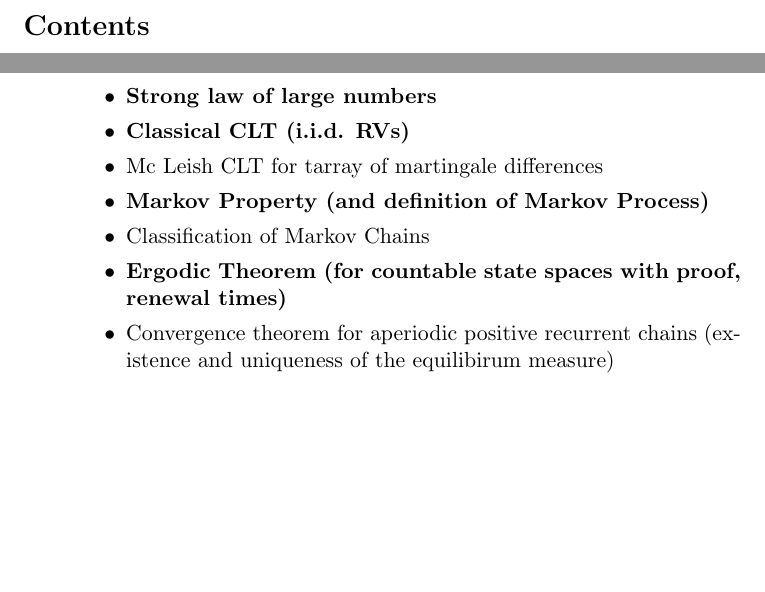
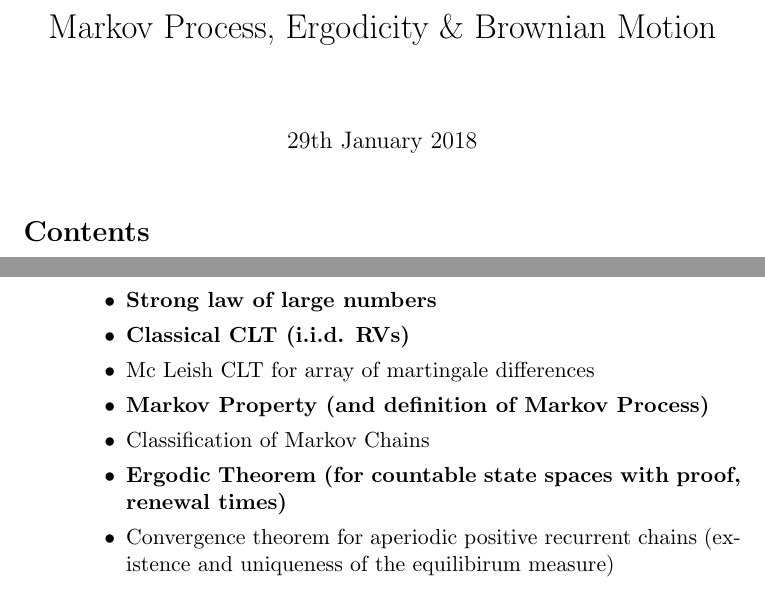
Before and after one commit to Remedyx/markov-seminar, a LaTeX document (summary/summary.tex): two parts of pages 1 and 38 of 39, joined at a grey line, cut at the place of the change, the shorter picture padded with empty space. Compiled offline with pdfLaTeX.

Commit message:
finished markov summary

```diff
--- a/summary/summary.tex
+++ b/summary/summary.tex
@@ -19,9 +19,10 @@
 
 \renewcommand\thesection{\arabic{section}}
 
-
+\title{Markov Process, Ergodicity $\&$ Brownian Motion}
 
 \begin{document}
+\maketitle
 \thispagestyle{empty}
 \tableofcontents
 \newpage
@@ -1146,7 +1147,7 @@ After working through this Script and the relevant exercises the following topic
 \begin{itemize}
 \item \textbf{Strong law of large numbers}
 \item \textbf{Classical CLT (i.i.d. RVs)}
-\item Mc Leish CLT for tarray of martingale differences
+\item Mc Leish CLT for array of martingale differences
 \item \textbf{Markov Property (and definition of Markov Process)}
 \item Classification of Markov Chains
 \item \textbf{Ergodic Theorem (for countable state spaces with proof, renewal times)}
```
Also changed, not shown: summary/summary.pdf, 2 other files.
